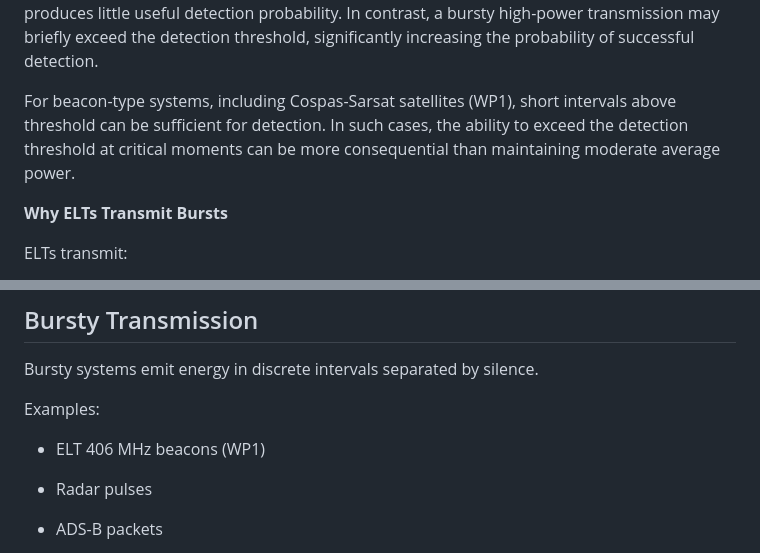
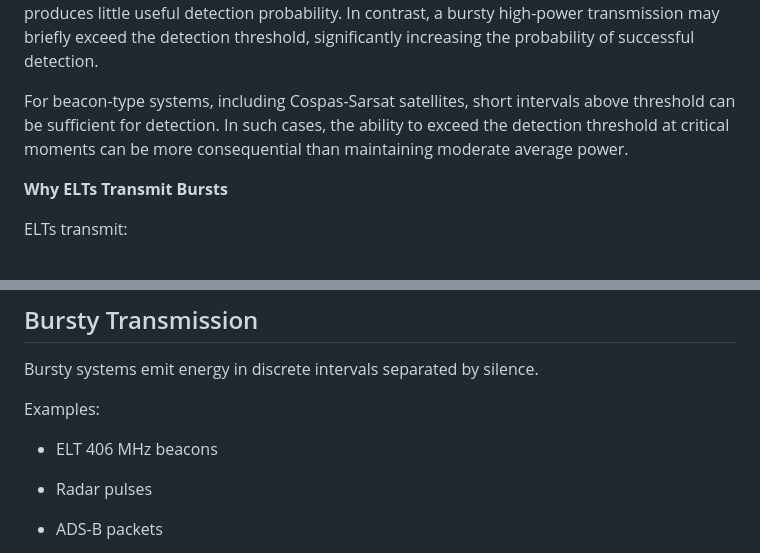
Before and after one commit to anilkumbalam/tenet-content, a Markdown page: articles/wp5-bursty-vs-continuous.md, 2 parts joined by grey strips. Rendered like a GitHub page.

```diff
--- a/articles/wp5-bursty-vs-continuous.md
+++ b/articles/wp5-bursty-vs-continuous.md
@@ -63,7 +63,7 @@ High peak power can coexist with low average power. Total energy may remain cons
 
 In practical receivers operating near detection limits, wireless systems are effectively threshold-driven: reliable detection or demodulation requires the instantaneous SNR or $E_{b}/N_{0}$ to exceed a minimum threshold. A continuous low-power signal that remains below this threshold produces little useful detection probability. In contrast, a bursty high-power transmission may briefly exceed the detection threshold, significantly increasing the probability of successful detection.
 
-For beacon-type systems, including Cospas-Sarsat satellites (WP1), short intervals above threshold can be sufficient for detection. In such cases, the ability to exceed the detection threshold at critical moments can be more consequential than maintaining moderate average power.
+For beacon-type systems, including Cospas-Sarsat satellites, short intervals above threshold can be sufficient for detection. In such cases, the ability to exceed the detection threshold at critical moments can be more consequential than maintaining moderate average power.
 
 **Why ELTs Transmit Bursts**
 
@@ -131,7 +131,7 @@ Bursty systems emit energy in discrete intervals separated by silence.
 
 Examples:
 
-- ELT 406 MHz beacons (WP1)
+- ELT 406 MHz beacons
 
 - Radar pulses
 
```
